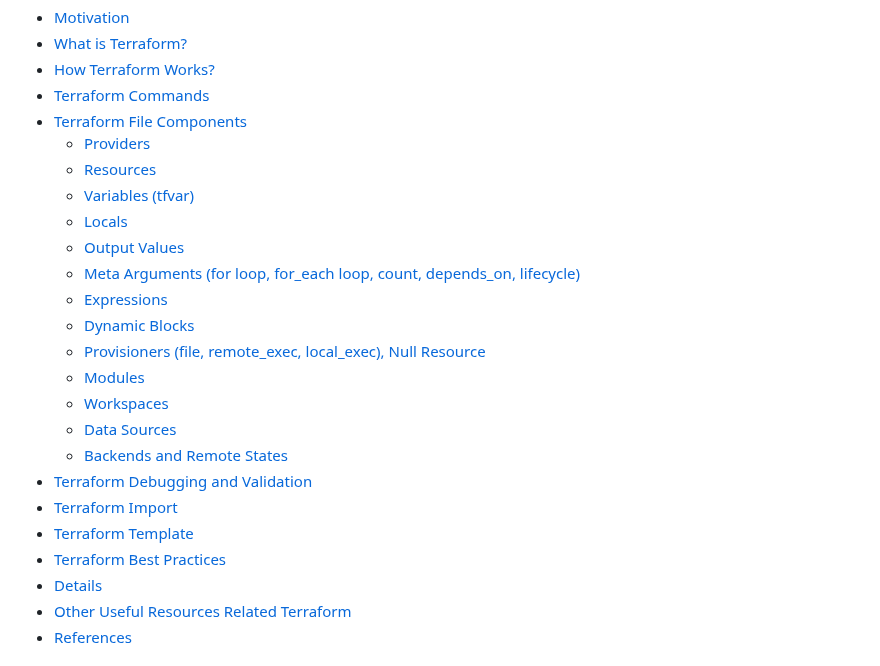
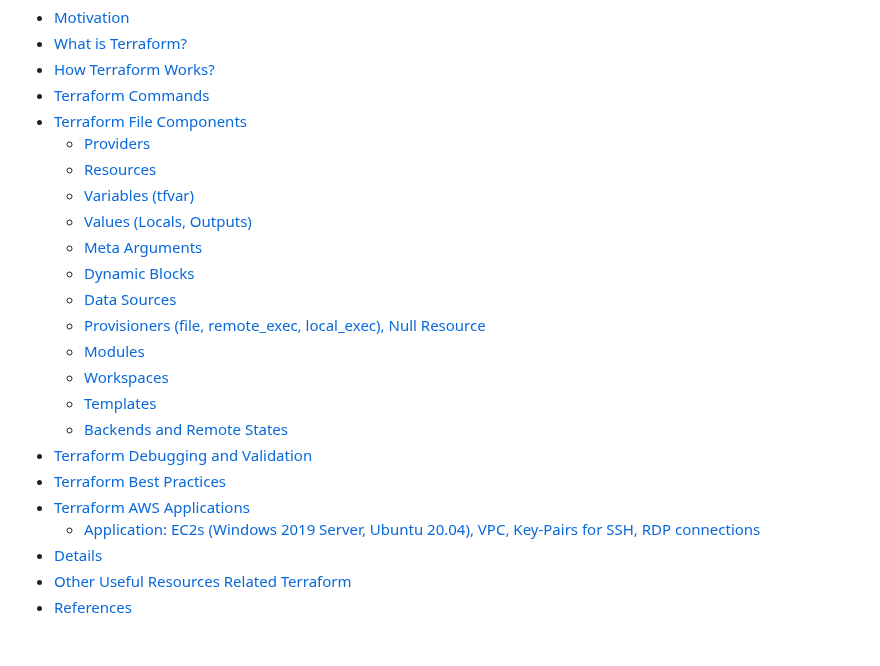
Before and after one commit to omerbsezer/Fast-Terraform, a Markdown page: README.md, the part around one of its changes. Rendered like a GitHub page.

```diff
--- a/README.md
+++ b/README.md
@@ -37,20 +37,19 @@ This repo covers Terraform with LABs using AWS: Resources, Data Sources, Variabl
   - [Providers](#providers)
   - [Resources](#resources)
   - [Variables (tfvar)](#variables)
-  - [Locals](#locals)
-  - [Output Values](#output_values)
-  - [Meta Arguments (for loop, for_each loop, count, depends_on, lifecycle)](#meta_arguments)
-  - [Expressions](#expressions)
+  - [Values (Locals, Outputs)](#values)
+  - [Meta Arguments](#meta_arguments)
   - [Dynamic Blocks](#dynamic_blocks)
+  - [Data Sources](#datasources)
   - [Provisioners (file, remote_exec, local_exec), Null Resource](#provisioners)
   - [Modules](#modules)
   - [Workspaces](#workspaces)
-  - [Data Sources](#data_sources)
+  - [Templates](#templates)
   - [Backends and Remote States](#backends_remote_states)
 - [Terraform Debugging and Validation](#debugging_validation)
-- [Terraform Import](#import)
-- [Terraform Template](#template)
 - [Terraform Best Practices](#best_practice)
+- [Terraform AWS Applications](#applications)
+  - [Application: EC2s (Windows 2019 Server, Ubuntu 20.04), VPC, Key-Pairs for SSH, RDP connections](#ec2_vpc_key_pair_ssh_rdp)
 - [Details](#details)
 - [Other Useful Resources Related Terraform](#resource)
 - [References](#references)
```
Also changed, not shown: other parts of README.md (+52 -4 lines).
